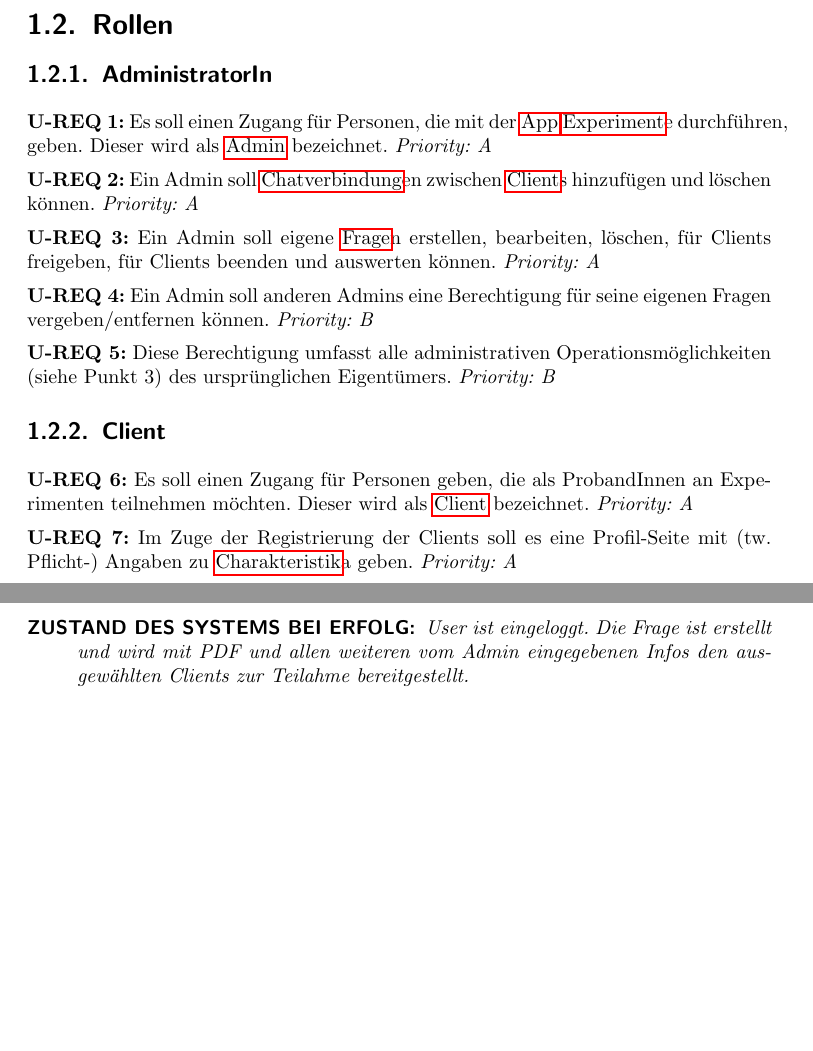
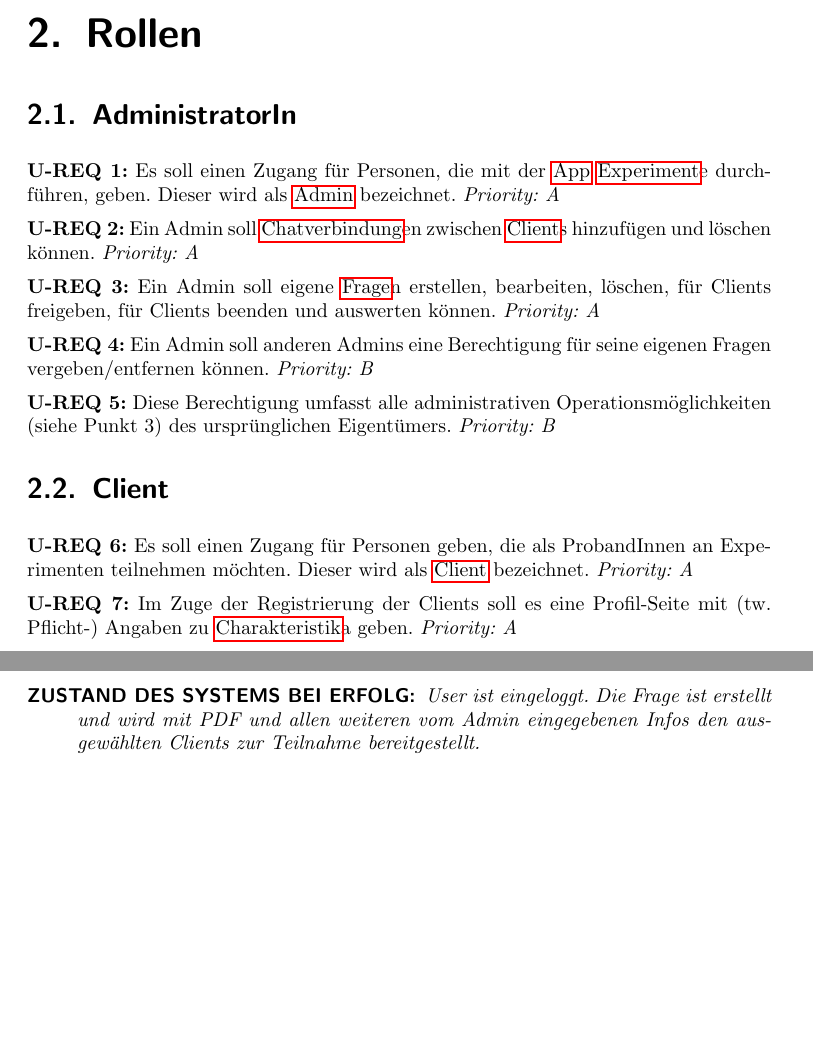
Before and after one commit to rkleee/seGruppeH, a LaTeX document (SE-WS17-GruppeH.tex): two parts of pages 9 and 18 of 19 before the commit and two parts of pages 9 and 21 of 23 after it, joined at a grey line, cut so that both start at the same text, the shorter picture padded with empty space. Compiled offline with pdfLaTeX.

Commit message:
Überschriftenstruktur korrigiert: section -> chapter Badboxes reduziert

```diff
--- a/SE-WS17-GruppeH.tex
+++ b/SE-WS17-GruppeH.tex
@@ -88,7 +88,7 @@ Das sind die Personen, die sich registrieren, Fragen beantworten und diskutieren
 Die Gruppe ist eine Einteilung von Clients nach verschiedenen Charakteristika.}}
 
 \newglossaryentry{Charakteristik}{name={Charakteristik},description={
-Charakteristika entsprechen den vom Client angegebenen Profil-Informationen.}}
+Charakteristika entsprechen den vom Client angegebenen Profilinformationen}}
 
 \newglossaryentry{Diskussion}{name={Diskussion},description={
 Diskussionen sind der Austausch zwischen Clients, anhand derer eine eventuelle Beeinflussung gemessen werden kann.}}
@@ -193,11 +193,11 @@ The participant can sign up for the mobile decision lab in an android app. He/sh
 \part{User Requirements}
 
 
-\section{Rollen}
+\chapter{Rollen}
 
-\subsection{AdministratorIn}
+\section{AdministratorIn}
 
-\ureq{Es soll einen Zugang für Personen, die mit der \gls{App} \gls{Experiment}e durchführen, geben. Dieser wird als \gls{Admin} bezeichnet.}{A}
+\ureq{Es soll einen Zugang für Personen, die mit der \gls{App} \gls{Experiment}e durch\-führen, geben. Dieser wird als \gls{Admin} bezeichnet.}{A}
 
 \ureq{Ein Admin soll \gls{Chatverbindung}en zwischen \gls{Client}s hinzufügen und löschen können.}{A}
 
@@ -211,7 +211,7 @@ The participant can sign up for the mobile decision lab in an android app. He/sh
 
 
 
-\subsection{Client}
+\section{Client}
 
 \ureq{Es soll einen Zugang für Personen geben, die als ProbandInnen an Experimenten teilnehmen möchten. Dieser wird als \gls{Client} bezeichnet.}{A}
 
@@ -455,5 +455,5 @@ The participant can sign up for the mobile decision lab in an android app. He/sh
     \item ...
     \end{itemize}}
 {Eingabefelder in ihrer Länge beschränken. Checks einbauen, die das PDF auf Größe (z.B. <5 MB) und auf das Format prüfen.}
-{User ist eingeloggt. Die Frage ist erstellt und wird mit PDF und allen weiteren vom Admin eingegebenen Infos den ausgewählten Clients zur Teilahme bereitgestellt.}
+{User ist eingeloggt. Die Frage ist erstellt und wird mit PDF und allen weiteren vom Admin eingegebenen Infos den ausgewählten Clients zur Teilnahme bereitgestellt.}
 
```
Also changed, not shown: SE-WS17-GruppeH.pdf, SE-WS17-GruppeH.tex (19 more changed lines).
